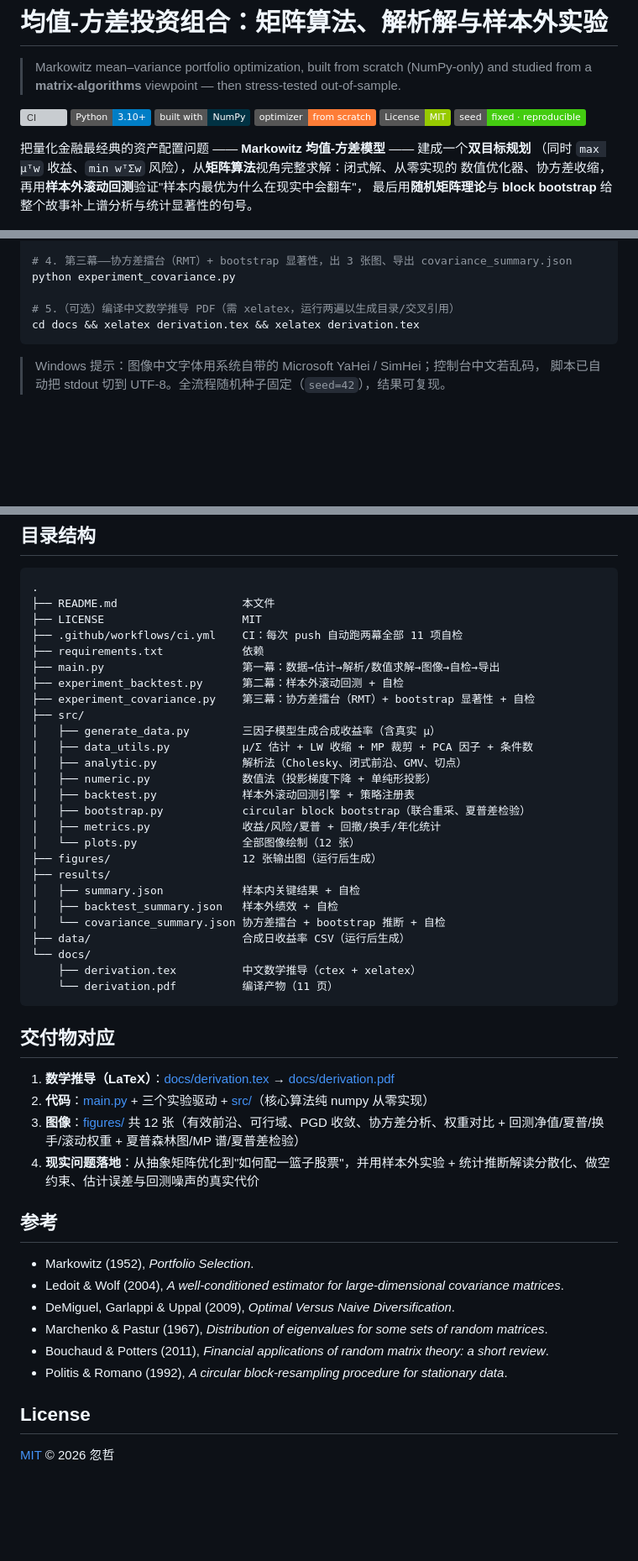
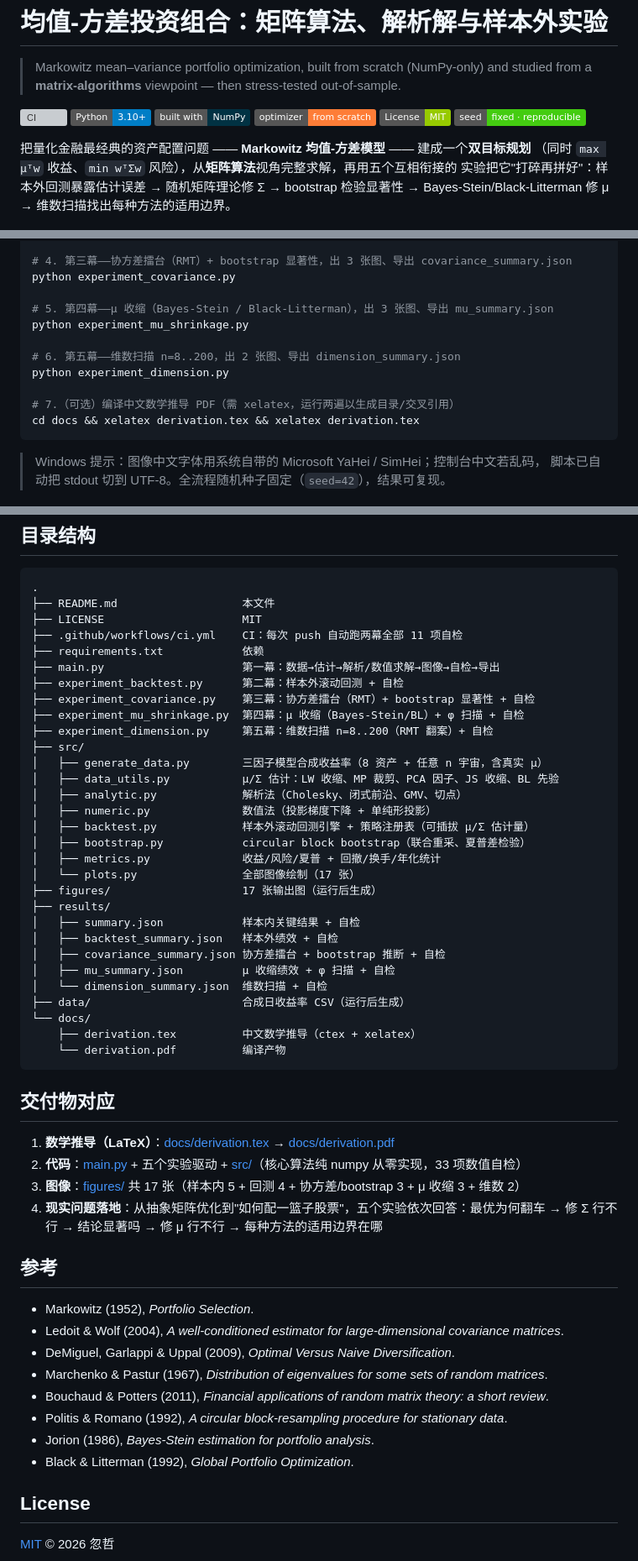
Before and after one commit to hhzz-svg/mean-variance-portfolio, a Markdown page: README.md, 3 parts joined by grey strips. Shown at 84% size. GitHub-like rendering; badges without logos; blank space fills up the shorter version; grey boxes are pictures that could not be loaded.

````diff
--- a/README.md
+++ b/README.md
@@ -10,9 +10,9 @@
 ![Reproducible](https://img.shields.io/badge/seed-fixed%20·%20reproducible-success)
 
 把量化金融最经典的资产配置问题 —— **Markowitz 均值-方差模型** —— 建成一个**双目标规划**
-（同时 `max μᵀw` 收益、`min wᵀΣw` 风险），从**矩阵算法**视角完整求解：闭式解、从零实现的
-数值优化器、协方差收缩，再用**样本外滚动回测**验证"样本内最优为什么在现实中会翻车"，
-最后用**随机矩阵理论**与 **block bootstrap** 给整个故事补上谱分析与统计显著性的句号。
+（同时 `max μᵀw` 收益、`min wᵀΣw` 风险），从**矩阵算法**视角完整求解，再用五个互相衔接的
+实验把它"打碎再拼好"：样本外回测暴露估计误差 → 随机矩阵理论修 Σ → bootstrap 检验显著性
+→ Bayes-Stein/Black-Litterman 修 μ → 维数扫描找出每种方法的适用边界。
 
 ![样本外累计净值](figures/backtest_wealth.png)
 
@@ -146,7 +193,13 @@ python experiment_backtest.py
 # 4. 第三幕——协方差擂台（RMT）+ bootstrap 显著性，出 3 张图、导出 covariance_summary.json
 python experiment_covariance.py
 
-# 5.（可选）编译中文数学推导 PDF（需 xelatex，运行两遍以生成目录/交叉引用）
+# 5. 第四幕——μ 收缩（Bayes-Stein / Black-Litterman），出 3 张图、导出 mu_summary.json
+python experiment_mu_shrinkage.py
+
+# 6. 第五幕——维数扫描 n=8..200，出 2 张图、导出 dimension_summary.json
+python experiment_dimension.py
+
+# 7.（可选）编译中文数学推导 PDF（需 xelatex，运行两遍以生成目录/交叉引用）
 cd docs && xelatex derivation.tex && xelatex derivation.tex
 ```
 
@@ -164,32 +217,37 @@ cd docs && xelatex derivation.tex && xelatex derivation.tex
 ├── main.py                     第一幕：数据→估计→解析/数值求解→图像→自检→导出
 ├── experiment_backtest.py      第二幕：样本外滚动回测 + 自检
 ├── experiment_covariance.py    第三幕：协方差擂台（RMT）+ bootstrap 显著性 + 自检
+├── experiment_mu_shrinkage.py  第四幕：μ 收缩（Bayes-Stein/BL）+ φ 扫描 + 自检
+├── experiment_dimension.py     第五幕：维数扫描 n=8..200（RMT 翻案）+ 自检
 ├── src/
-│   ├── generate_data.py        三因子模型生成合成收益率（含真实 μ）
-│   ├── data_utils.py           μ/Σ 估计 + LW 收缩 + MP 裁剪 + PCA 因子 + 条件数
+│   ├── generate_data.py        三因子模型合成收益率（8 资产 + 任意 n 宇宙，含真实 μ）
+│   ├── data_utils.py           μ/Σ 估计：LW 收缩、MP 裁剪、PCA 因子、JS 收缩、BL 先验
 │   ├── analytic.py             解析法（Cholesky、闭式前沿、GMV、切点）
 │   ├── numeric.py              数值法（投影梯度下降 + 单纯形投影）
-│   ├── backtest.py             样本外滚动回测引擎 + 策略注册表
+│   ├── backtest.py             样本外滚动回测引擎 + 策略注册表（可插拔 μ/Σ 估计量）
 │   ├── bootstrap.py            circular block bootstrap（联合重采、夏普差检验）
 │   ├── metrics.py              收益/风险/夏普 + 回撤/换手/年化统计
-│   └── plots.py                全部图像绘制（12 张）
-├── figures/                    12 张输出图（运行后生成）
+│   └── plots.py                全部图像绘制（17 张）
+├── figures/                    17 张输出图（运行后生成）
 ├── results/
 │   ├── summary.json            样本内关键结果 + 自检
 │   ├── backtest_summary.json   样本外绩效 + 自检
-│   └── covariance_summary.json 协方差擂台 + bootstrap 推断 + 自检
+│   ├── covariance_summary.json 协方差擂台 + bootstrap 推断 + 自检
+│   ├── mu_summary.json         μ 收缩绩效 + φ 扫描 + 自检
+│   └── dimension_summary.json  维数扫描 + 自检
 ├── data/                       合成日收益率 CSV（运行后生成）
 └── docs/
     ├── derivation.tex          中文数学推导（ctex + xelatex）
-    └── derivation.pdf          编译产物（11 页）
+    └── derivation.pdf          编译产物
 ```
 
 ## 交付物对应
 
 1. **数学推导（LaTeX）**：[docs/derivation.tex](docs/derivation.tex) → [docs/derivation.pdf](docs/derivation.pdf)
-2. **代码**：[main.py](main.py) + 三个实验驱动 + [src/](src/)（核心算法纯 numpy 从零实现）
-3. **图像**：[figures/](figures/) 共 12 张（有效前沿、可行域、PGD 收敛、协方差分析、权重对比 + 回测净值/夏普/换手/滚动权重 + 夏普森林图/MP 谱/夏普差检验）
-4. **现实问题落地**：从抽象矩阵优化到"如何配一篮子股票"，并用样本外实验 + 统计推断解读分散化、做空约束、估计误差与回测噪声的真实代价
+2. **代码**：[main.py](main.py) + 五个实验驱动 + [src/](src/)（核心算法纯 numpy 从零实现，33 项数值自检）
+3. **图像**：[figures/](figures/) 共 17 张（样本内 5 + 回测 4 + 协方差/bootstrap 3 + μ 收缩 3 + 维数 2）
+4. **现实问题落地**：从抽象矩阵优化到"如何配一篮子股票"，五个实验依次回答：最优为何翻车 →
+   修 Σ 行不行 → 结论显著吗 → 修 μ 行不行 → 每种方法的适用边界在哪
 
 ## 参考
 
@@ -199,6 +257,8 @@ cd docs && xelatex derivation.tex && xelatex derivation.tex
 - Marchenko & Pastur (1967), *Distribution of eigenvalues for some sets of random matrices*.
 - Bouchaud & Potters (2011), *Financial applications of random matrix theory: a short review*.
 - Politis & Romano (1992), *A circular block-resampling procedure for stationary data*.
+- Jorion (1986), *Bayes-Stein estimation for portfolio analysis*.
+- Black & Litterman (1992), *Global Portfolio Optimization*.
 
 ## License
 
````
Also changed, not shown: other parts of README.md (+49 -2 lines), figures/dimension_phase.png (added), figures/dimension_spectrum.png (added), figures/mu_diagnosis.png (added), figures/mu_sharpe_forest.png (added), figures/mu_wealth.png (added), 11 other files.
